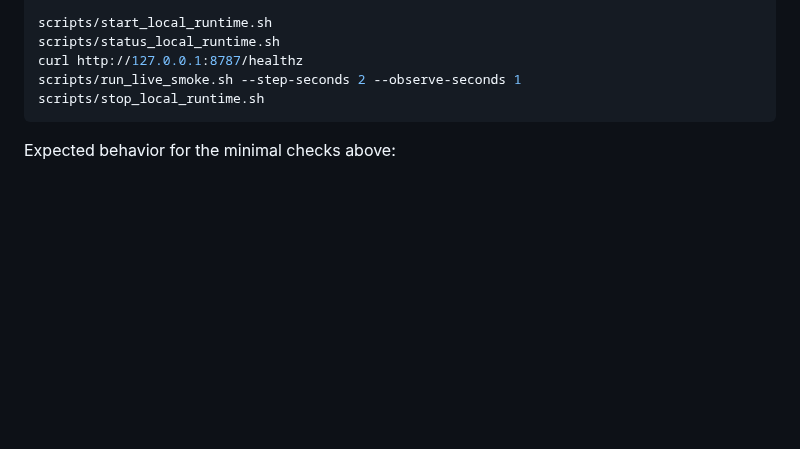
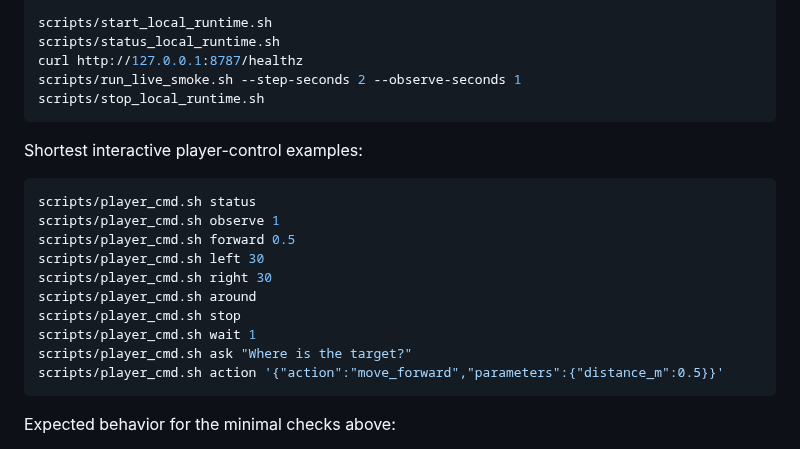
Before and after one commit to AIR-DISCOVER/FreeAskWorld, a Markdown page: README.md, the part around the change. Rendered like a GitHub page; blank space fills up the shorter version.

Commit message:
docs: add concise player command usage examples

````diff
--- a/README.md
+++ b/README.md
@@ -126,6 +126,21 @@ scripts/status_local_runtime.sh
 curl http://127.0.0.1:8787/healthz
 scripts/run_live_smoke.sh --step-seconds 2 --observe-seconds 1
 scripts/stop_local_runtime.sh
+```
+
+Shortest interactive player-control examples:
+
+```bash
+scripts/player_cmd.sh status
+scripts/player_cmd.sh observe 1
+scripts/player_cmd.sh forward 0.5
+scripts/player_cmd.sh left 30
+scripts/player_cmd.sh right 30
+scripts/player_cmd.sh around
+scripts/player_cmd.sh stop
+scripts/player_cmd.sh wait 1
+scripts/player_cmd.sh ask "Where is the target?"
+scripts/player_cmd.sh action '{"action":"move_forward","parameters":{"distance_m":0.5}}'
 ```
 
 Expected behavior for the minimal checks above:
````
Also changed, not shown: docs/agent_ros2_integration.md (+16 -1 lines), docs/ros2_setup.md (+21 -13 lines).
